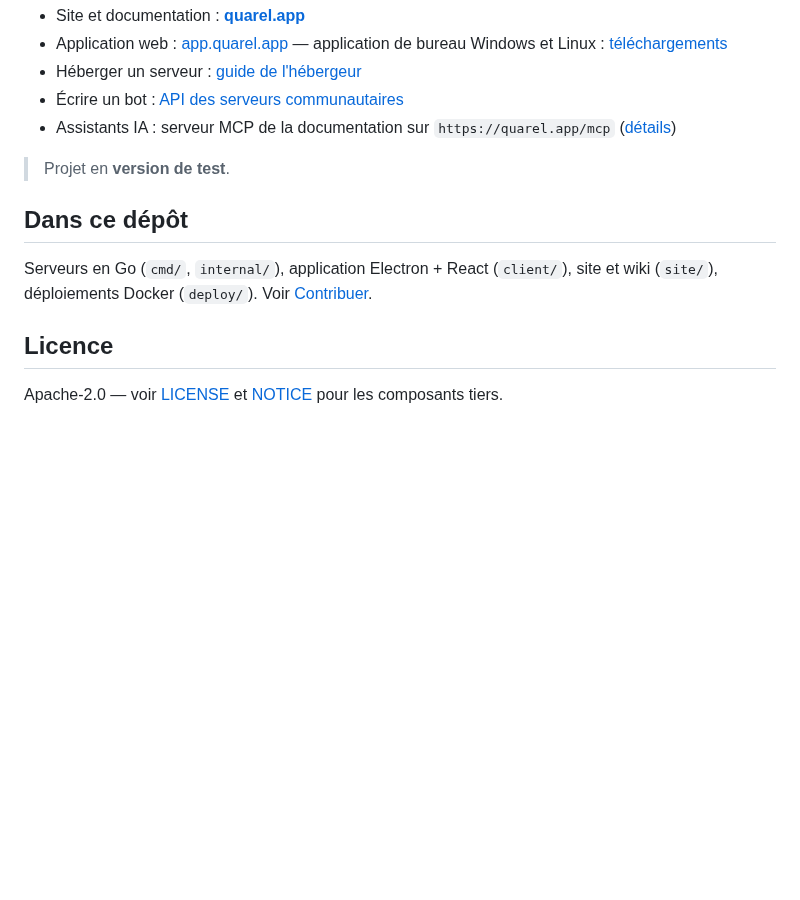
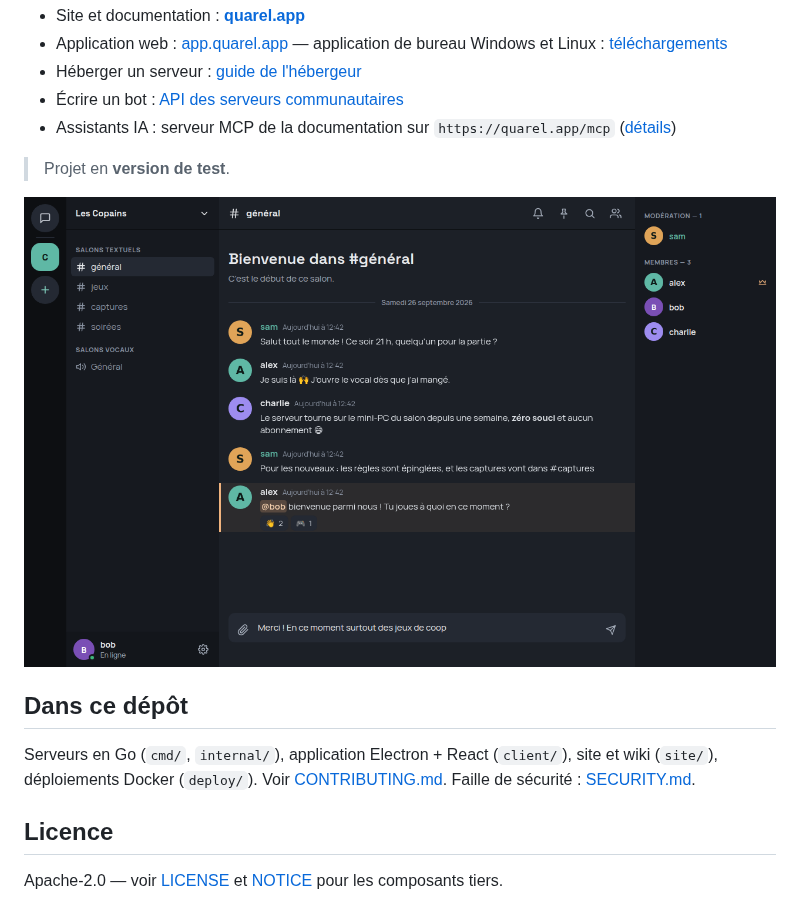
Before and after one commit to anlekg/quarel, a Markdown page: README.md, the part around one of its changes. Drawn GitHub-style; pictures changed too: docs/images/app.png (added); blank space fills up the shorter version.

```diff
--- a/README.md
+++ b/README.md
@@ -10,9 +12,11 @@
 
 > Projet en **version de test**.
 
+![L'application Quarel : un serveur communautaire, ses salons et ses membres](docs/images/app.png)
+
 ## Dans ce dépôt
 
-Serveurs en Go (`cmd/`, `internal/`), application Electron + React (`client/`), site et wiki (`site/`), déploiements Docker (`deploy/`). Voir [Contribuer](https://quarel.app/wiki/developper/contribuer/).
+Serveurs en Go (`cmd/`, `internal/`), application Electron + React (`client/`), site et wiki (`site/`), déploiements Docker (`deploy/`). Voir [CONTRIBUTING.md](CONTRIBUTING.md). Faille de sécurité : [SECURITY.md](SECURITY.md).
 
 ## Licence
 
```
Also changed, not shown: other parts of README.md (+2 -0 lines), .github/pull_request_template.md (added, +9 -0 lines), CONTRIBUTING.md (added, +42 -0 lines), SECURITY.md (added, +35 -0 lines), 4 other files.
